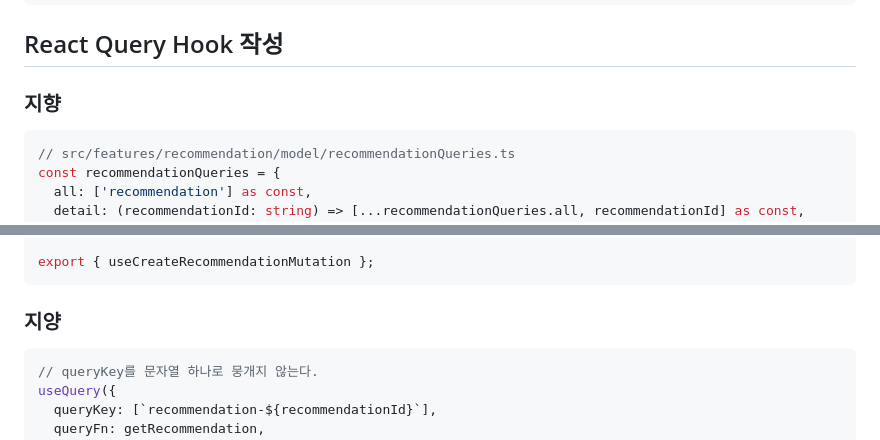
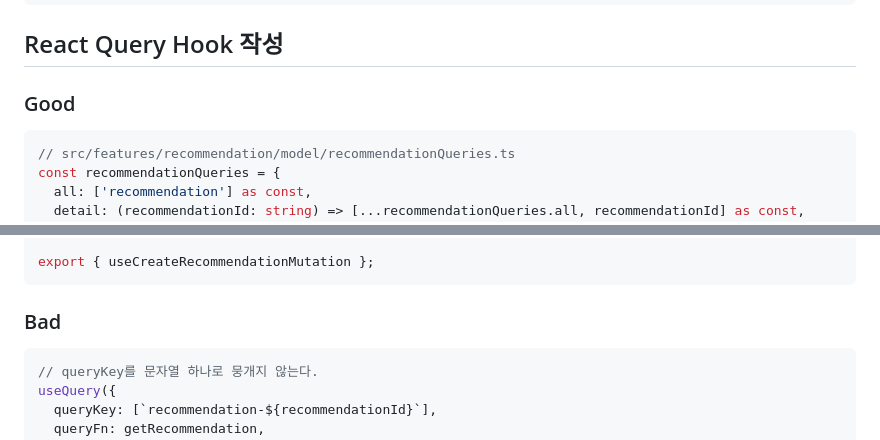
Before and after one commit to Leets-Official/K-Beauty-FE, a Markdown page: .claude/rules/api-connect.md, 2 parts joined by grey strips. GitHub-like rendering.

````diff
--- a/.claude/rules/api-connect.md
+++ b/.claude/rules/api-connect.md
@@ -80,7 +80,7 @@ axios.get('/api/sessions/current', {
 
 ## React Query Hook 작성
 
-### 지향
+### Good
 
 ```ts
 // src/features/recommendation/model/recommendationQueries.ts
@@ -133,7 +133,7 @@ function useCreateRecommendationMutation() {
 export { useCreateRecommendationMutation };
 ```
 
-### 지양
+### Bad
 
 ```ts
 // queryKey를 문자열 하나로 뭉개지 않는다.
````
Also changed, not shown: other parts of .claude/rules/api-connect.md (+2 -11 lines), 1 other file.
